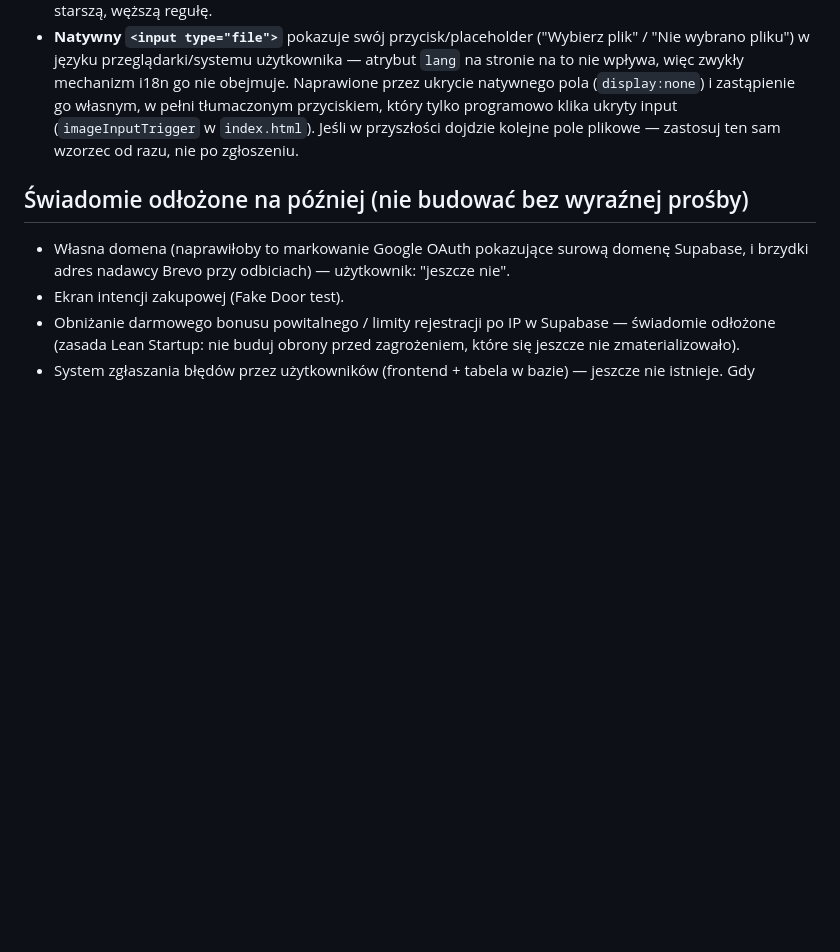
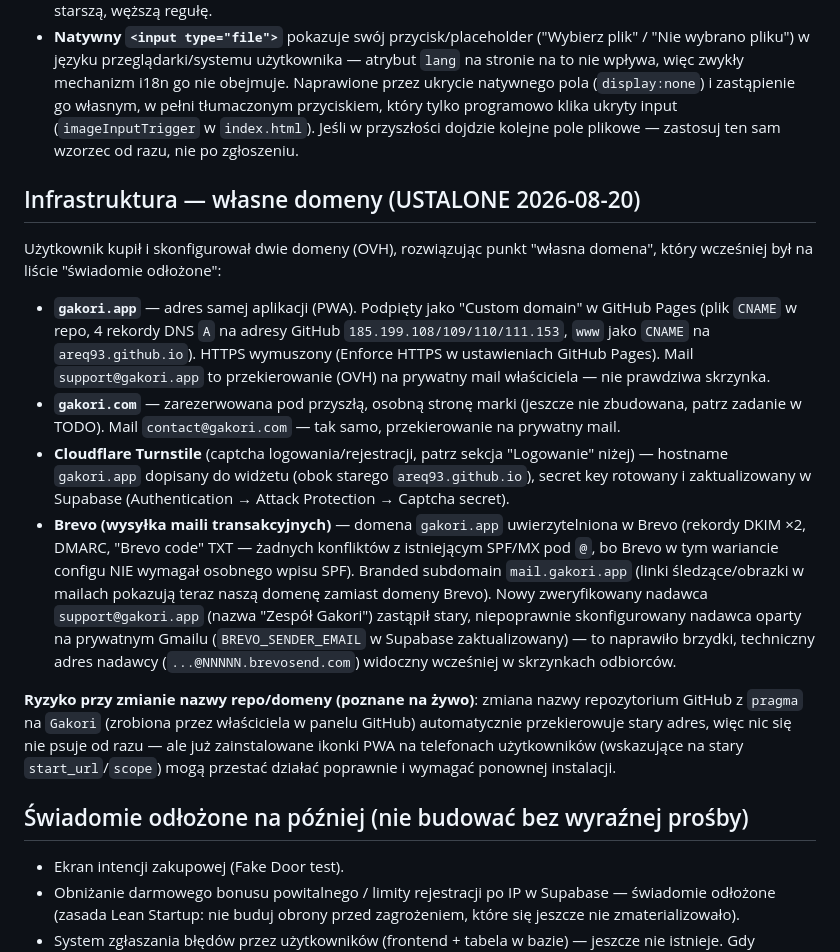
Before and after one commit to areq93/Gakori, a Markdown page: GAKORI_CONTEXT.md, the part around the change. GitHub-like rendering; blank space fills up the shorter version.

Commit message:
Udokumentuj konfigurację własnych domen (gakori.app/gakori.com)
Zapisuje w GAKORI_CONTEXT.md ustalenia z dzisiejszej konfiguracji:
podpięcie gakori.app pod GitHub Pages, aktualizację hostname w Cloudflare
Turnstile, oraz uwierzytelnienie domeny i zmianę nadawcy w Brevo na
support@gakori.app — żeby te decyzje nie zostały zapomniane.

```diff
--- a/GAKORI_CONTEXT.md
+++ b/GAKORI_CONTEXT.md
@@ -1929,11 +1929,44 @@ bez żadnego przychodu.
   (`imageInputTrigger` w `index.html`). Jeśli w przyszłości dojdzie kolejne
   pole plikowe — zastosuj ten sam wzorzec od razu, nie po zgłoszeniu.
 
+## Infrastruktura — własne domeny (USTALONE 2026-08-20)
+
+Użytkownik kupił i skonfigurował dwie domeny (OVH), rozwiązując punkt
+"własna domena", który wcześniej był na liście "świadomie odłożone":
+
+- **`gakori.app`** — adres samej aplikacji (PWA). Podpięty jako "Custom
+  domain" w GitHub Pages (plik `CNAME` w repo, 4 rekordy DNS `A` na adresy
+  GitHub `185.199.108/109/110/111.153`, `www` jako `CNAME` na
+  `areq93.github.io`). HTTPS wymuszony (Enforce HTTPS w ustawieniach
+  GitHub Pages). Mail `support@gakori.app` to przekierowanie (OVH) na
+  prywatny mail właściciela — nie prawdziwa skrzynka.
+- **`gakori.com`** — zarezerwowana pod przyszłą, osobną stronę marki
+  (jeszcze nie zbudowana, patrz zadanie w TODO). Mail `contact@gakori.com`
+  — tak samo, przekierowanie na prywatny mail.
+- **Cloudflare Turnstile** (captcha logowania/rejestracji, patrz sekcja
+  "Logowanie" niżej) — hostname `gakori.app` dopisany do widżetu (obok
+  starego `areq93.github.io`), secret key rotowany i zaktualizowany w
+  Supabase (Authentication → Attack Protection → Captcha secret).
+- **Brevo (wysyłka maili transakcyjnych)** — domena `gakori.app`
+  uwierzytelniona w Brevo (rekordy DKIM ×2, DMARC, "Brevo code" TXT —
+  żadnych konfliktów z istniejącym SPF/MX pod `@`, bo Brevo w tym wariancie
+  configu NIE wymagał osobnego wpisu SPF). Branded subdomain `mail.gakori.app`
+  (linki śledzące/obrazki w mailach pokazują teraz naszą domenę zamiast
+  domeny Brevo). Nowy zweryfikowany nadawca `support@gakori.app` (nazwa
+  "Zespół Gakori") zastąpił stary, niepoprawnie skonfigurowany nadawca
+  oparty na prywatnym Gmailu (`BREVO_SENDER_EMAIL` w Supabase
+  zaktualizowany) — to naprawiło brzydki, techniczny adres nadawcy
+  (`...@NNNNN.brevosend.com`) widoczny wcześniej w skrzynkach odbiorców.
+
+**Ryzyko przy zmianie nazwy repo/domeny (poznane na żywo)**: zmiana nazwy
+repozytorium GitHub z `pragma` na `Gakori` (zrobiona przez właściciela w
+panelu GitHub) automatycznie przekierowuje stary adres, więc nic się nie
+psuje od razu — ale już zainstalowane ikonki PWA na telefonach
+użytkowników (wskazujące na stary `start_url`/`scope`) mogą przestać
+działać poprawnie i wymagać ponownej instalacji.
+
 ## Świadomie odłożone na później (nie budować bez wyraźnej prośby)
 
-- Własna domena (naprawiłoby to markowanie Google OAuth pokazujące surową
-  domenę Supabase, i brzydki adres nadawcy Brevo przy odbiciach) —
-  użytkownik: "jeszcze nie".
 - Ekran intencji zakupowej (Fake Door test).
 - Obniżanie darmowego bonusu powitalnego / limity rejestracji po IP w
   Supabase — świadomie odłożone (zasada Lean Startup: nie buduj obrony
```
